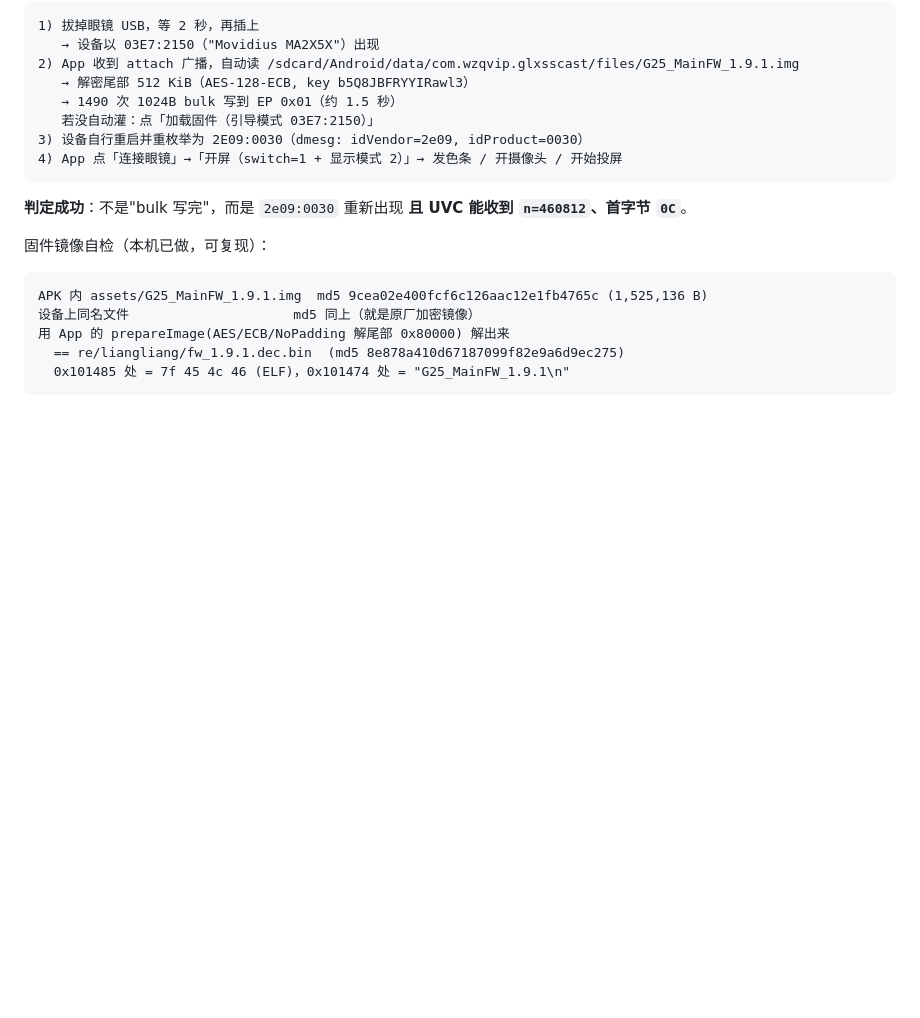
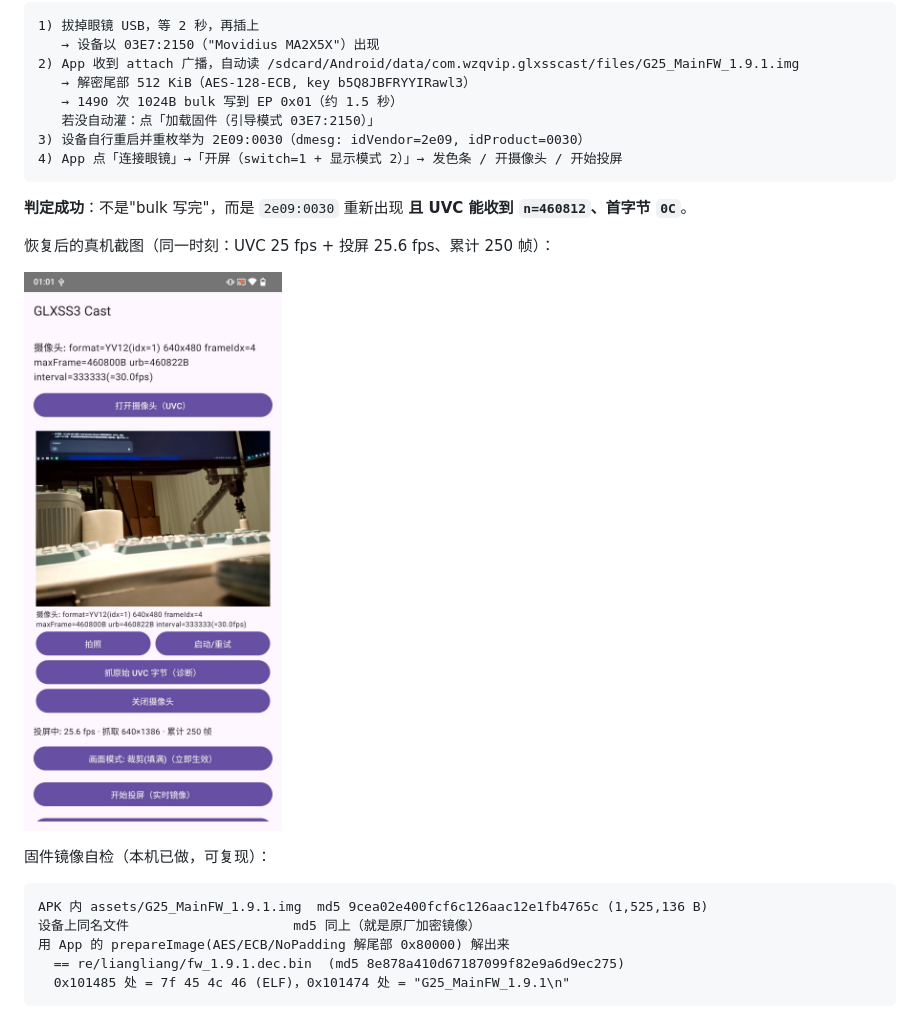
Before and after one commit to wzqvip/glxss3-GLXSSME-rebuild, a Markdown page: docs/device-recovery.md, the part around the change. GitHub-like rendering; pictures changed too: docs/img/uvc-ours-25fps.jpg (added); blank space fills up the shorter version.

Commit message:
docs(device-recovery): add recovered-state screenshot (UVC 25fps + cast 25fps)

````diff
--- a/docs/device-recovery.md
+++ b/docs/device-recovery.md
@@ -257,6 +257,10 @@ private void d() { // 停止投屏
 
 **判定成功**：不是"bulk 写完"，而是 `2e09:0030` 重新出现 **且 UVC 能收到 `n=460812`、首字节 `0C`**。
 
+恢复后的真机截图（同一时刻：UVC 25 fps + 投屏 25.6 fps、累计 250 帧）：
+
+![recovered: UVC + cast](img/uvc-ours-25fps.jpg)
+
 固件镜像自检（本机已做，可复现）：
 
 ```text
````
